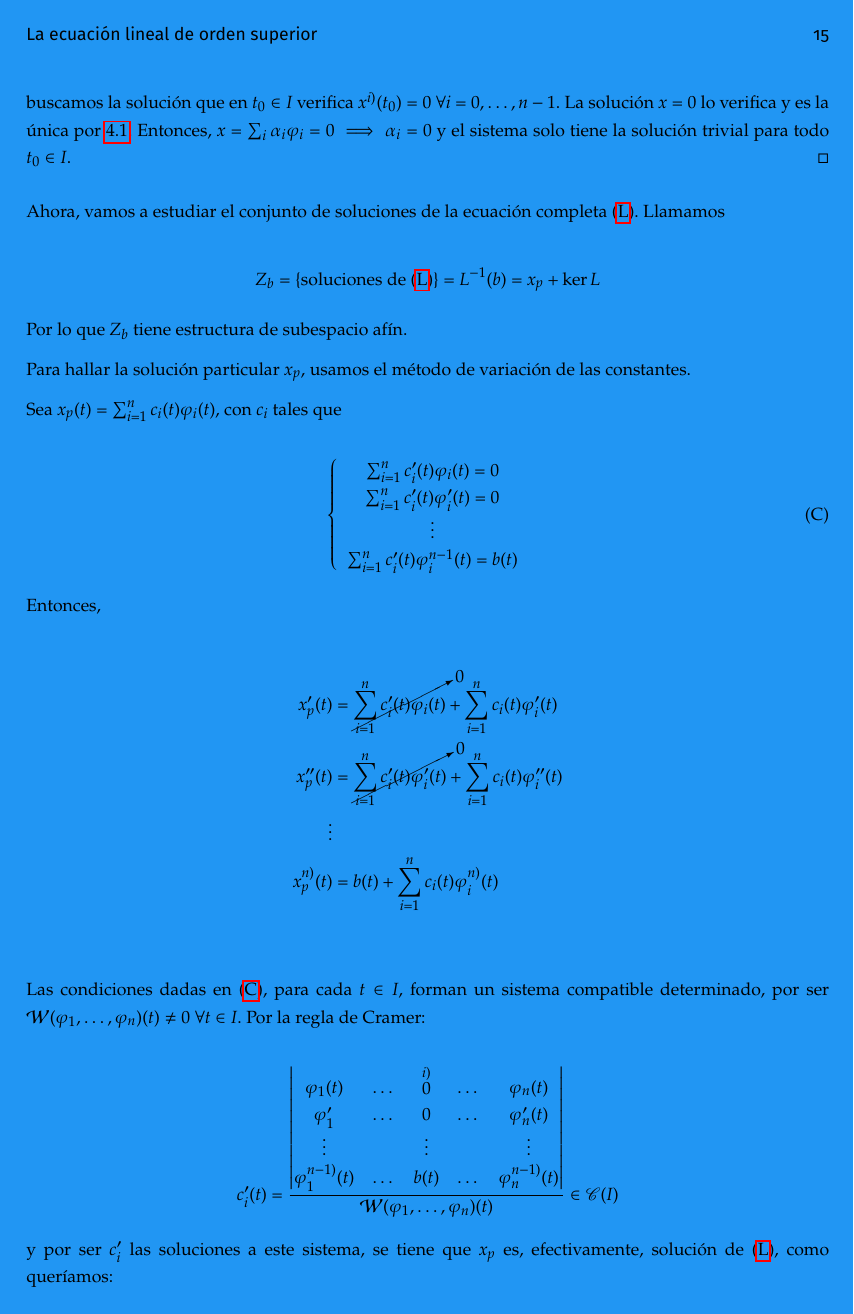
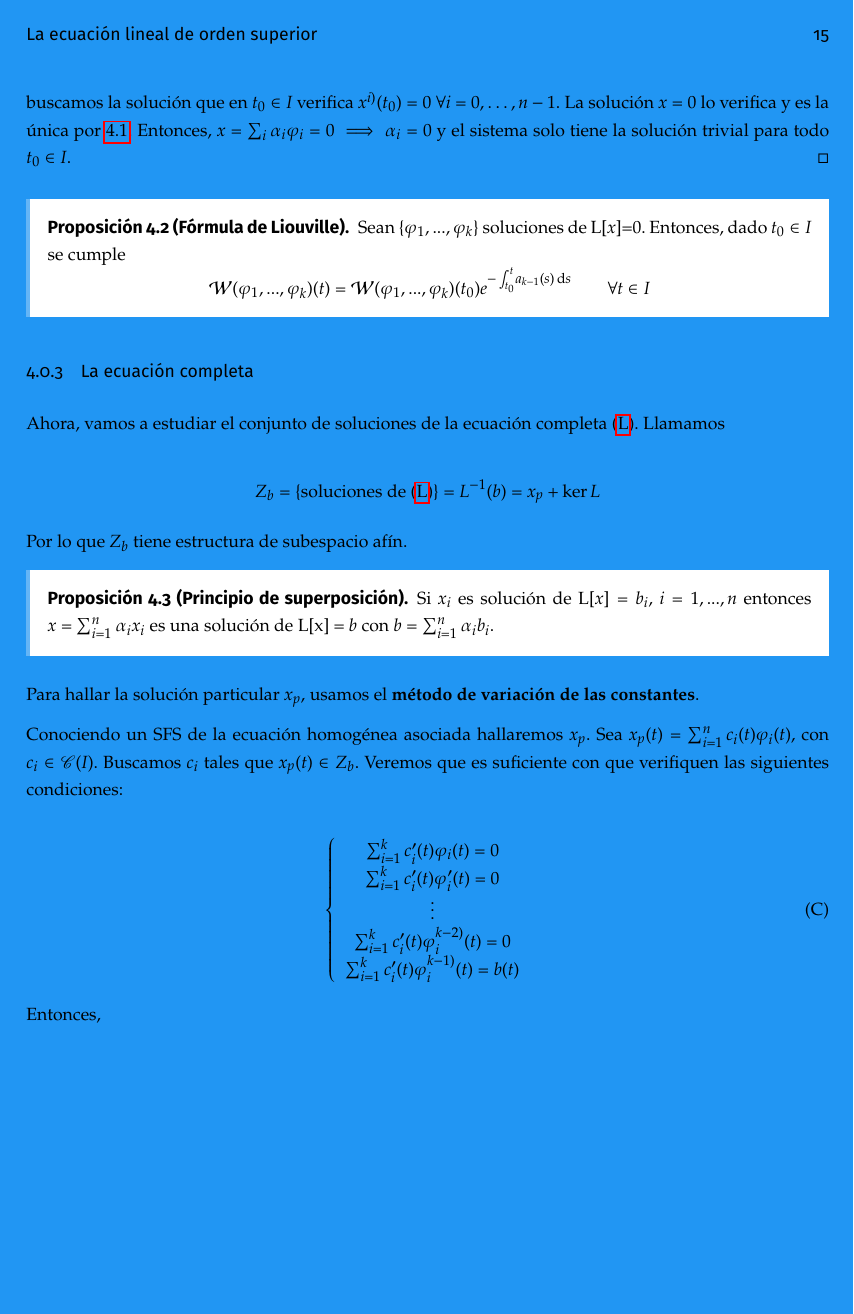
Before and after one commit to libreim/apuntesDGIIM, a LaTeX document (EDF/edf.tex, which reads EDF/apuntes.tex): page 18 of 30 before the commit and page 18 of 31 after it. Compiled offline with pdfLaTeX.

Commit message:
EDF: añade un par de proposiciones y pequeñas modificaciones

```diff
--- a/EDF/apuntes.tex
+++ b/EDF/apuntes.tex
@@ -640,6 +640,17 @@ Es decir, es un isomorfismo de espacios vectoriales y concluimos que $\dim \ker
   el sistema solo tiene la solución trivial para todo $t_0\in I$.
   \end{proof}
 
+\begin{nprop}[Fórmula de Liouville]
+  Sean $\{\varphi_1,...,\varphi_k\}$ soluciones de L[$x$]=0. Entonces, dado $t_0 \in I$ se cumple
+  \[
+  \mathcal{W}(\varphi_1,...,\varphi_k)(t) = \mathcal{W}(\varphi_1,...,\varphi_k)(t_0) e^{- \int_{t_0}^t \! a_{k-1}(s) \, \mathrm{d}s } \qquad \forall t \in I
+  \]
+\end{nprop}
+
+%%% TODO: Añadir la demostración
+
+\subsubsection{La ecuación completa}
+
 Ahora, vamos a estudiar el conjunto de soluciones de la ecuación completa \eqref{eclinealsup}.
 Llamamos
 
@@ -647,16 +658,21 @@ Llamamos
 
 Por lo que $Z_b$ tiene estructura de subespacio afín.
 
-Para hallar la solución particular $x_p$, usamos el método de variación de las constantes.
+\begin{nprop}[Principio de superposición]
+  Si $x_i$ es solución de L$[x] = b_i$, $i=1,...,n$ entonces $x = \sum_{i=1}^n\alpha_ix_i$ es una solución de L[x] = $b$ con $b = \sum_{i=1}^n\alpha_ib_i$.
+\end{nprop}
 
-Sea $x_p(t) = \sum_{i=1}^n c_i(t) \varphi_i(t)$, con $c_i$ tales que
+Para hallar la solución particular $x_p$, usamos el \textbf{método de variación de las constantes}.
+
+Conociendo un SFS de la ecuación homogénea asociada hallaremos $x_p$. Sea $x_p(t) = \sum_{i=1}^n c_i(t) \varphi_i(t)$, con $c_i \in \mathscr{C}(I)$. Buscamos $c_i$ tales que $x_p(t) \in Z_b$. Veremos que es suficiente con que verifiquen las siguientes condiciones:
 
 \[
 \left\{\begin{array}{>{\displaystyle}l}
-  \sum_{i=1}^n c_i'(t) \varphi_i(t) = 0\\
-  \sum_{i=1}^n c_i'(t) \varphi_i'(t) = 0\\
+  \sum_{i=1}^k c_i'(t) \varphi_i(t) = 0\\
+  \sum_{i=1}^k c_i'(t) \varphi_i'(t) = 0\\
   \vdots\\
-  \sum_{i=1}^n c_i'(t) \varphi_i^{n-1}(t) = b(t)
+  \sum_{i=1}^k c_i'(t) \varphi_i^{k-2)}(t) = 0\\
+  \sum_{i=1}^k c_i'(t) \varphi_i^{k-1)}(t) = b(t)
 \end{array} \tag{C} \label{cond}\right.
 \]
 
@@ -664,24 +680,24 @@ Entonces,
 
 
 \begin{align*}
-  x_p'(t) & = \cancelto{0}{\sum_{i=1}^n c_i'(t) \varphi_i(t)} + \sum_{i=1}^n c_i(t) \varphi_i'(t)\\
-  x_p''(t) & = \cancelto{0}{\sum_{i=1}^n c_i'(t) \varphi_i'(t)} + \sum_{i=1}^n c_i(t) \varphi_i''(t)\\
+  x_p'(t) & = \cancelto{0}{\sum_{i=1}^k c_i'(t) \varphi_i(t)} + \sum_{i=1}^k c_i(t) \varphi_i'(t)\\
+  x_p''(t) & = \cancelto{0}{\sum_{i=1}^k c_i'(t) \varphi_i'(t)} + \sum_{i=1}^k c_i(t) \varphi_i''(t)\\
   \vdots\\
-  x_p^{n)}(t) & = b(t) + \sum_{i=1}^n c_i(t) \varphi_i^{n)}(t)\\
+  x_p^{k)}(t) & = b(t) + \sum_{i=1}^k c_i(t) \varphi_i^{k)}(t)\\
 \end{align*}
 
 
-Las condiciones dadas en \eqref{cond}, para cada $t\in I$, forman un sistema compatible determinado, por ser $\mathcal{W}(\varphi_1,\dots,\varphi_n)(t) \ne 0 \ \forall t\in I$.
+Las condiciones dadas en \eqref{cond}, para cada $t\in I$, forman un sistema compatible determinado, por ser $\mathcal{W}(\varphi_1,\dots,\varphi_k)(t) \ne 0 \ \forall t\in I$.
 Por la regla de Cramer:
 
 \[
 c_i'(t) =
 \frac{\begin{vmatrix}
-  \varphi_1(t) & \dots & \stackrel{i)}{0} & \dots & \varphi_n(t)\\
-  \varphi_1' & \dots & 0 & \dots & \varphi_n'(t)\\
+  \varphi_1(t) & \dots & \stackrel{i)}{0} & \dots & \varphi_k(t)\\
+  \varphi_1' & \dots & 0 & \dots & \varphi_k'(t)\\
   \vdots & & \vdots & & \vdots\\
-  \varphi_1^{n-1)}(t) & \dots & b(t) & \dots & \varphi_n^{n-1)}(t)\\
-\end{vmatrix}}{\mathcal{W}(\varphi_1,\dots,\varphi_n)(t)} \in \mathscr{C}(I)
+  \varphi_1^{k-1)}(t) & \dots & b(t) & \dots & \varphi_k^{k-1)}(t)\\
+\end{vmatrix}}{\mathcal{W}(\varphi_1,\dots,\varphi_k)(t)} \in \mathscr{C}(I)
 \]
 
 y por ser $c_i'$ las soluciones a este sistema, se tiene que $x_p$ es, efectivamente, solución de \eqref{eclinealsup}, como queríamos:
@@ -689,10 +705,8 @@ y por ser $c_i'$ las soluciones a este sistema, se tiene que $x_p$ es, efectivam
 \begin{align*}
   x_p^{k)} + a_{k-1}(t)x_p^{k-1)} + \dots + a_1(t)x_p' + a_0(t)x_p =\\
   b(t) + \sum_{i=1}^k c_i(t) \varphi_i^{k)}(t) + a_{k-1}(t)\sum_{i=1}^k c_i(t) \varphi_i^{k-1)}(t) + \dots + a_{0}(t)\sum_{i=1}^k c_i(t) \varphi_i(t) =\\
-  b(t) + \sum_{i=1}^k c_i(t) \left[ \sum_{j=1}^k\underbrace{ \left( \varphi_j^{k)} + \sum_{t=1}^{k-1}a_t \varphi_j^{t)} \right)}_{=0 \text{ ($\varphi_j$ solución de \eqref{eclinhom})} }  \right]
+  b(t) + \sum_{i=1}^k c_i(t) \underbrace{ \left( \varphi_i^{k)} + \sum_{j=1}^{k-1}a_j \varphi_i^{j)} + a_0\varphi_i\right)}_{=0 \text{ ($\varphi_i$ solución de \eqref{eclinhom})} }
 \end{align*}
-
-
 
 \section{Sistemas lineales de ecuaciones diferenciales}
 
```
